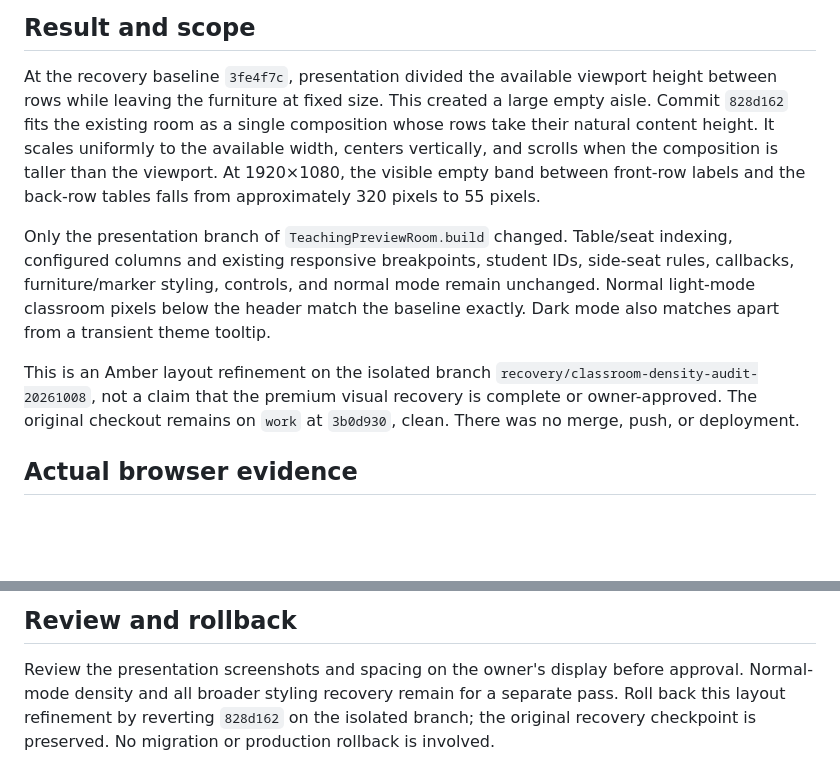
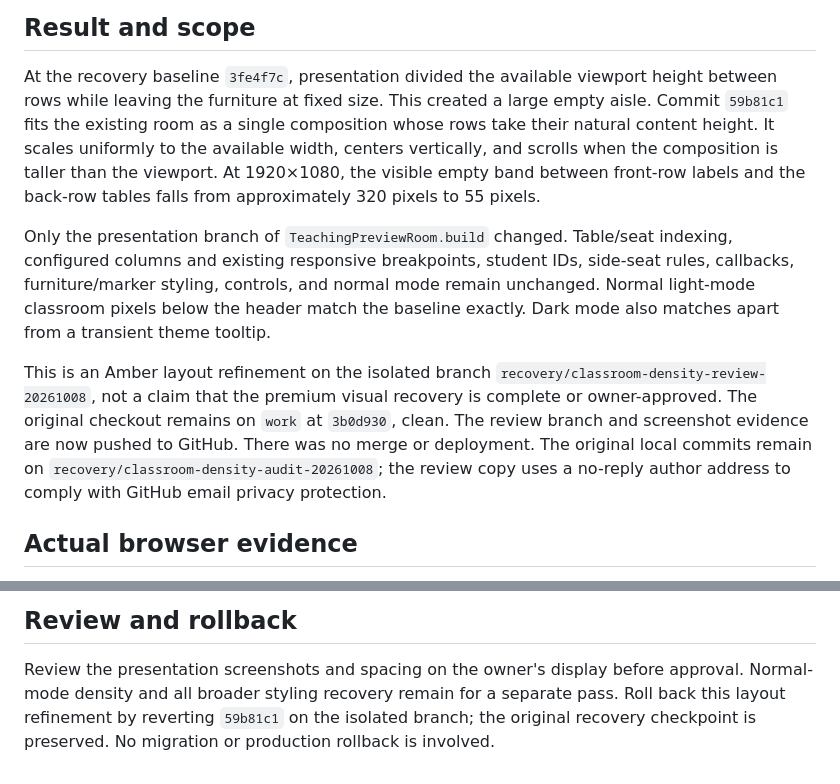
Before and after one commit to gastonstuart-lab/Gradeflow, a Markdown page: docs/classroom-density-pass-20261008.md, 2 parts joined by grey strips. Rendered like a GitHub page; blank space fills up the shorter version.

Commit message:
docs: link published screenshot review branch

```diff
--- a/docs/classroom-density-pass-20261008.md
+++ b/docs/classroom-density-pass-20261008.md
@@ -4,7 +4,7 @@
 
 At the recovery baseline `3fe4f7c`, presentation divided the available viewport
 height between rows while leaving the furniture at fixed size. This created a
-large empty aisle. Commit `828d162` fits the existing room as a single composition
+large empty aisle. Commit `59b81c1` fits the existing room as a single composition
 whose rows take their natural content height. It scales uniformly to the available
 width, centers vertically, and scrolls when the composition is taller than the
 viewport. At 1920×1080, the visible empty band between front-row labels and the
@@ -17,9 +17,12 @@ remain unchanged. Normal light-mode classroom pixels below the header match the
 baseline exactly. Dark mode also matches apart from a transient theme tooltip.
 
 This is an Amber layout refinement on the isolated branch
-`recovery/classroom-density-audit-20261008`, not a claim that the premium visual
+`recovery/classroom-density-review-20261008`, not a claim that the premium visual
 recovery is complete or owner-approved. The original checkout remains on `work`
-at `3b0d930`, clean. There was no merge, push, or deployment.
+at `3b0d930`, clean. The review branch and screenshot evidence are now pushed to GitHub. There was
+no merge or deployment. The original local commits remain on
+`recovery/classroom-density-audit-20261008`; the review copy uses a no-reply
+author address to comply with GitHub email privacy protection.
 
 ## Actual browser evidence
 
@@ -100,6 +103,6 @@ candidate has been treated as visual approval, and no furniture rollback occurre
 
 Review the presentation screenshots and spacing on the owner's display before
 approval. Normal-mode density and all broader styling recovery remain for a
-separate pass. Roll back this layout refinement by reverting `828d162` on the
+separate pass. Roll back this layout refinement by reverting `59b81c1` on the
 isolated branch; the original recovery checkpoint is preserved. No migration or
 production rollback is involved.
```
